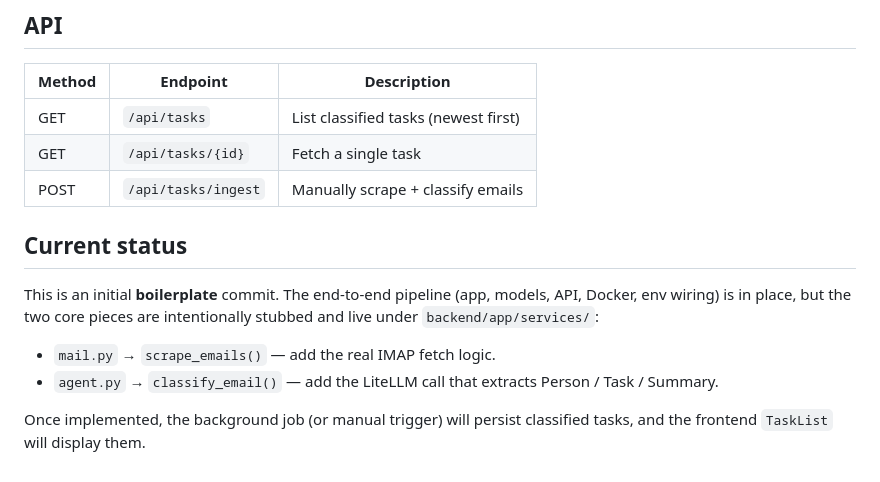
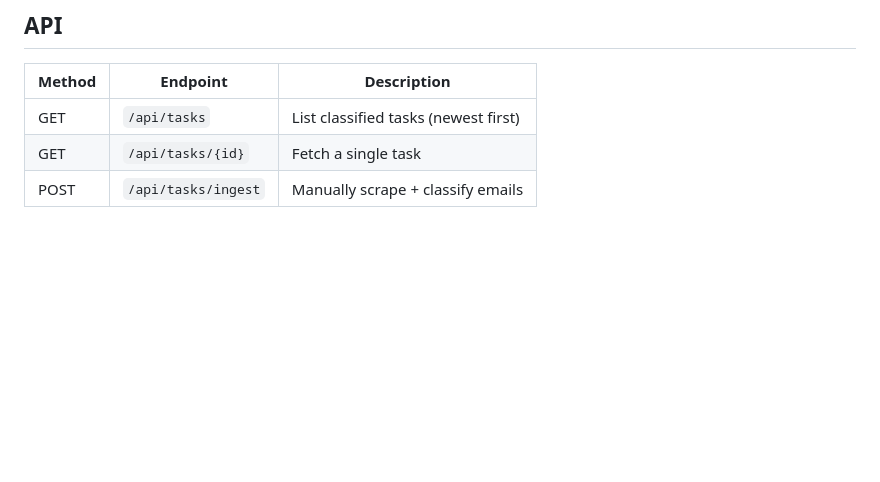
Before and after one commit to bphcerp/Office-Task-Tracker, a Markdown page: README.md, the part around the change. Drawn GitHub-style; blank space fills up the shorter version.

Commit message:
docs: update README project status

```diff
--- a/README.md
+++ b/README.md
@@ -149,15 +149,3 @@ curl -X POST http://localhost:8000/api/tasks/ingest -H 'Content-Type: applicatio
 | GET    | `/api/tasks`        | List classified tasks (newest first)     |
 | GET    | `/api/tasks/{id}`   | Fetch a single task                      |
 | POST   | `/api/tasks/ingest` | Manually scrape + classify emails        |
-
-## Current status
-
-This is an initial **boilerplate** commit. The end-to-end pipeline (app, models, API, Docker,
-env wiring) is in place, but the two core pieces are intentionally stubbed and live under
-`backend/app/services/`:
-
-- `mail.py` → `scrape_emails()` — add the real IMAP fetch logic.
-- `agent.py` → `classify_email()` — add the LiteLLM call that extracts Person / Task / Summary.
-
-Once implemented, the background job (or manual trigger) will persist classified tasks, and the
-frontend `TaskList` will display them.
```
